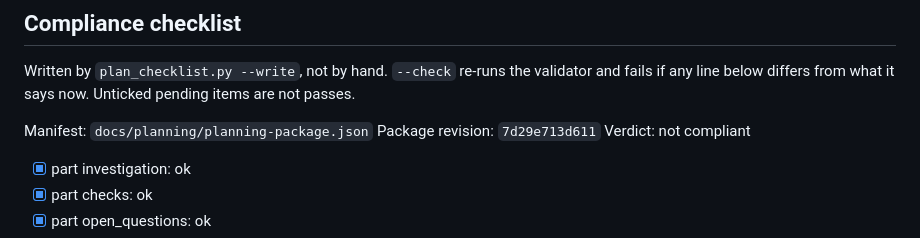
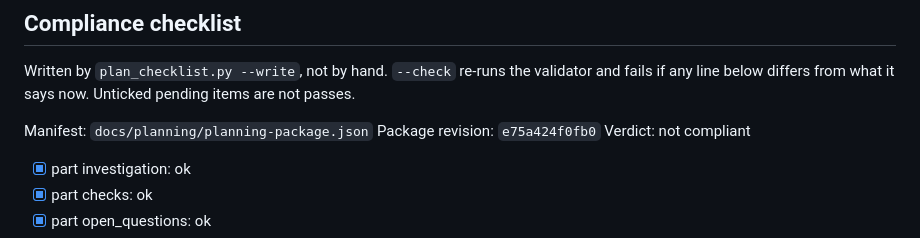
Before and after one commit to BrianMills2718/mixed_methods_workbench, a Markdown page: docs/plans/008_finish_workbench.md, the part around the change. GitHub-like rendering.

Commit message:
Plan #8: rewrite the plan checklist after round 11
Co-Authored-By: Claude Opus 5.5 <noreply@anthropic.com>
Claude-Session: https://claude.ai/code/session_01WU7djFH7uEEmLUrJNMtvoh

```diff
--- a/docs/plans/008_finish_workbench.md
+++ b/docs/plans/008_finish_workbench.md
@@ -448,7 +448,7 @@ Written by `plan_checklist.py --write`, not by hand. `--check` re-runs the valid
 if any line below differs from what it says now. Unticked pending items are not passes.
 
 Manifest: `docs/planning/planning-package.json`
-Package revision: `7d29e713d611`
+Package revision: `e75a424f0fb0`
 Verdict: not compliant
 
 - [x] part investigation: ok
```
